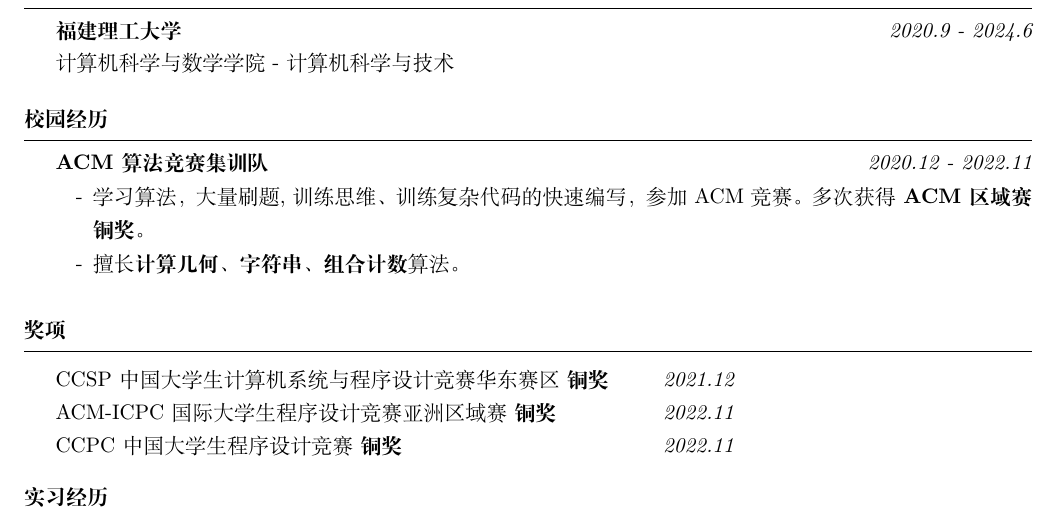
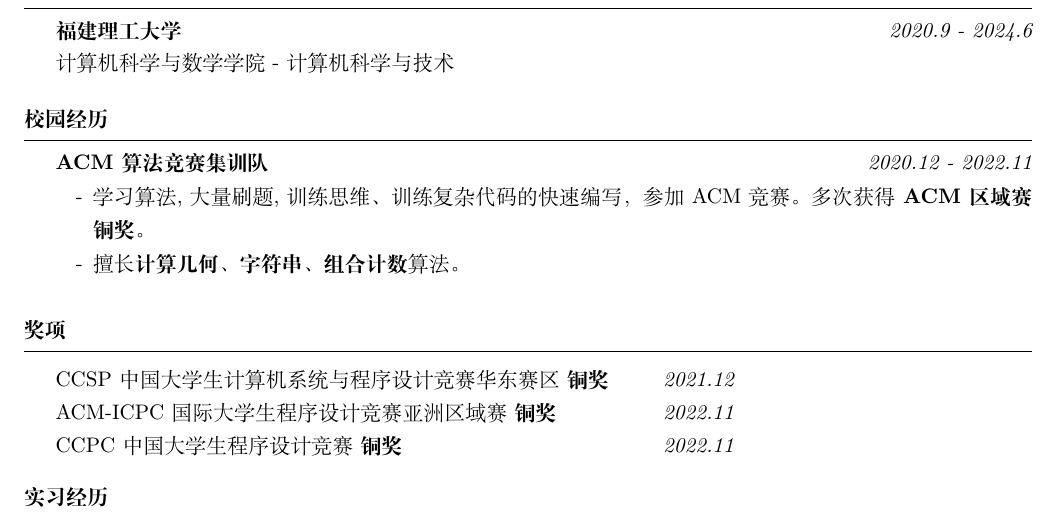
Before and after one commit to AhamNom/resume, a LaTeX CV (中文简历.tex): part of page 1 of 2, cut so that both start at the same text. Compiled offline with XeLaTeX.

Commit message:
puctuation

```diff
--- a/中文简历.tex
+++ b/中文简历.tex
@@ -52,7 +52,7 @@
     \item[]
     \begin{itemize}
         \setlength\itemsep{-0.5em}
-        \item[-] 学习算法，大量刷题, 训练思维、训练复杂代码的快速编写，参加 ACM 竞赛。多次获得\textbf{ ACM 区域赛铜奖}。
+        \item[-] 学习算法, 大量刷题, 训练思维、训练复杂代码的快速编写，参加 ACM 竞赛。多次获得\textbf{ ACM 区域赛铜奖}。
         \item[-] 擅长\textbf{计算几何}、\textbf{字符串}、\textbf{组合计数}算法。
     \end{itemize}
 \end{rSubsection}
```
